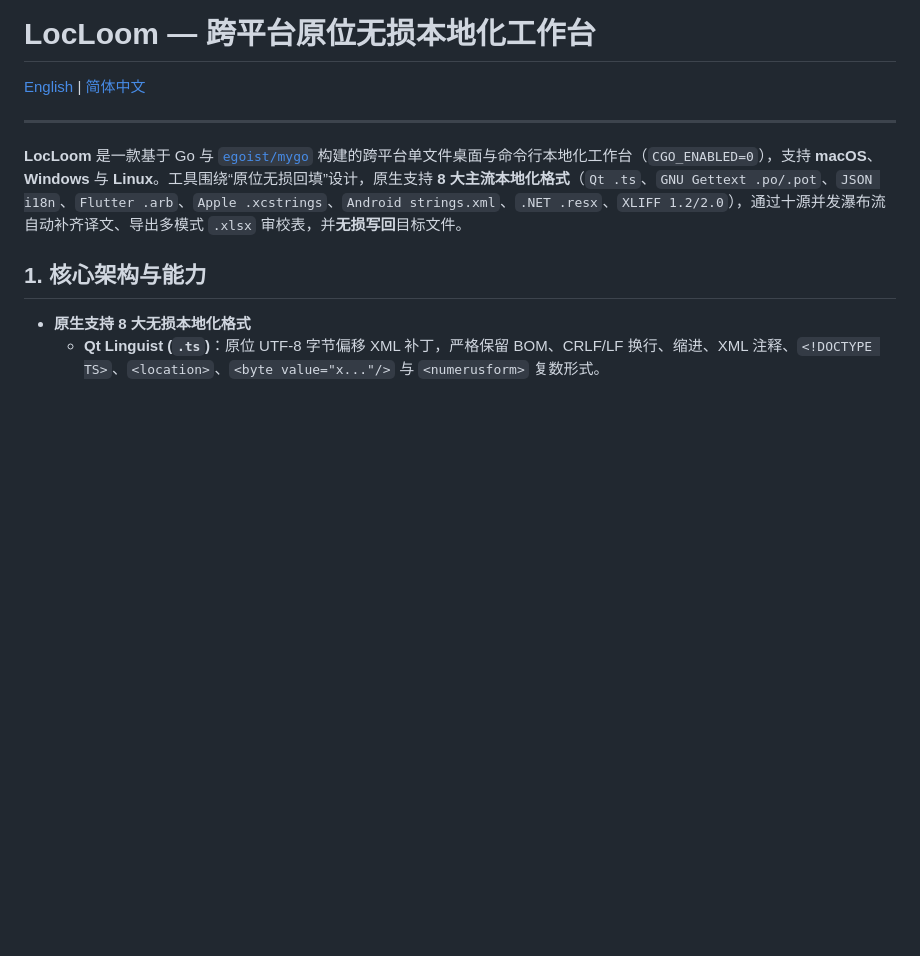
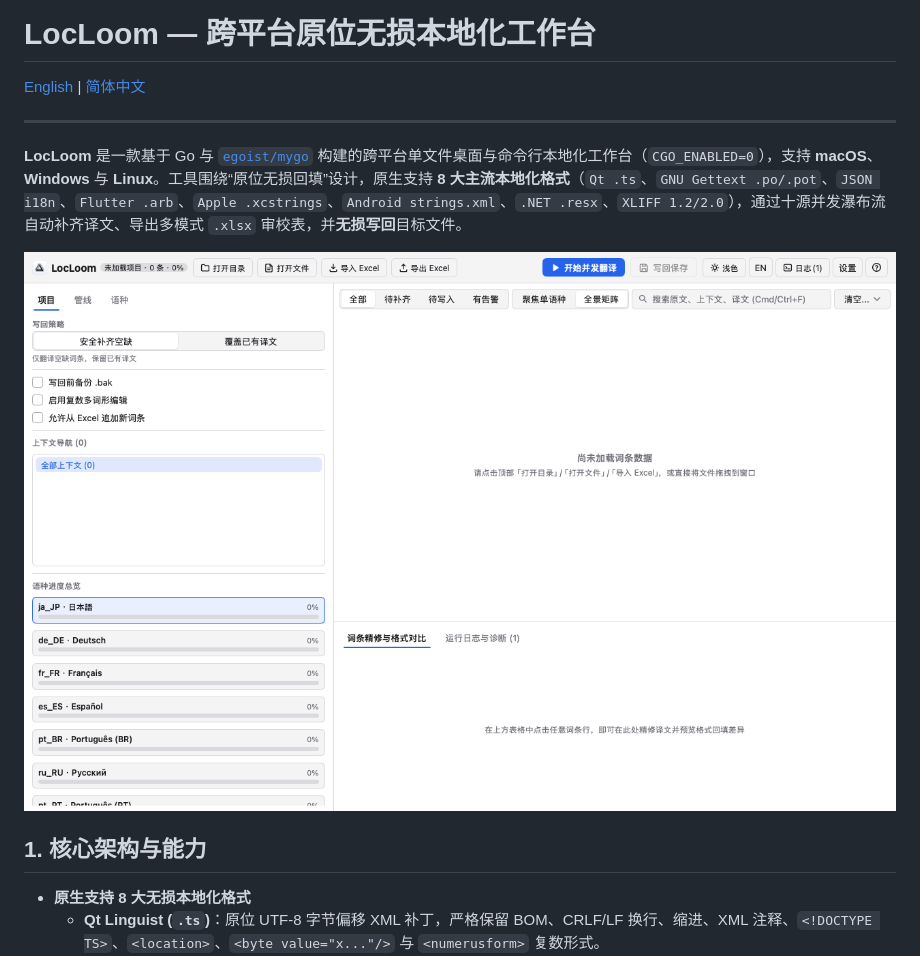
Before and after one commit to cxxzsh/locloom, a Markdown page: README.zh-CN.md, the part around the change. Rendered like a GitHub page; pictures changed too: assets/screenshot-zh.png (added); blank space fills up the shorter version.

Commit message:
docs: add Chinese and English UI screenshots to README

```diff
--- a/README.zh-CN.md
+++ b/README.zh-CN.md
@@ -5,6 +5,8 @@
 ---
 
 **LocLoom** 是一款基于 Go 与 [`egoist/mygo`](https://github.com/egoist/mygo) 构建的跨平台单文件桌面与命令行本地化工作台（`CGO_ENABLED=0`），支持 **macOS**、**Windows** 与 **Linux**。工具围绕“原位无损回填”设计，原生支持 **8 大主流本地化格式**（`Qt .ts`、`GNU Gettext .po/.pot`、`JSON i18n`、`Flutter .arb`、`Apple .xcstrings`、`Android strings.xml`、`.NET .resx`、`XLIFF 1.2/2.0`），通过十源并发瀑布流自动补齐译文、导出多模式 `.xlsx` 审校表，并**无损写回**目标文件。
+
+![LocLoom 界面预览（中文）](assets/screenshot-zh.png)
 
 ## 1. 核心架构与能力
 
```
Also changed, not shown: README.md (+2 -0 lines), assets/screenshot-en.png (added).
